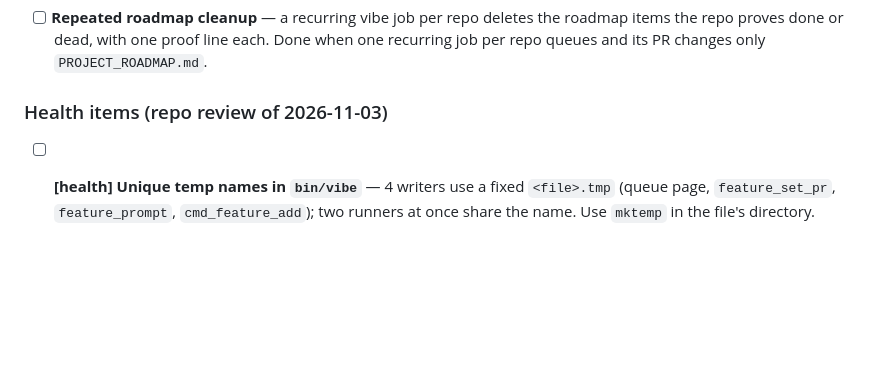
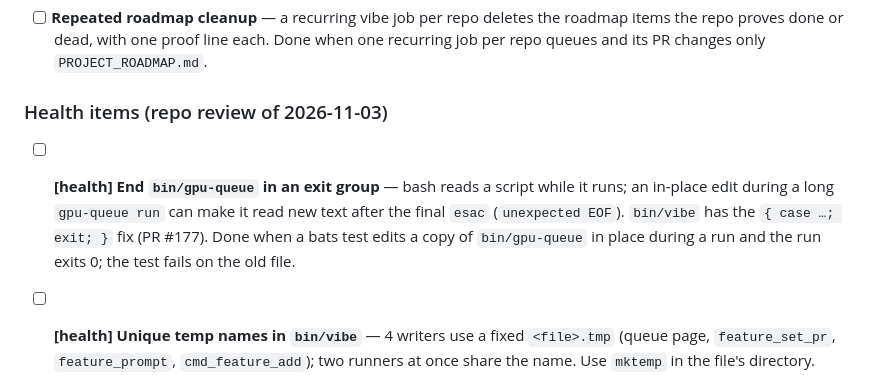
Before and after one commit to lukasmueller-dev/agentic-dev-toolkit, a Markdown page: PROJECT_ROADMAP.md, the part around the change. Rendered like a GitHub page; blank space fills up the shorter version.

Commit message:
docs(roadmap): add the gpu-queue exit group item
Task from the check-in faults: bin/gpu-queue ends in a plain esac, so an
in-place edit during a long run can change its exit status.

```diff
--- a/PROJECT_ROADMAP.md
+++ b/PROJECT_ROADMAP.md
@@ -36,6 +36,12 @@ staged straight from it. Order matters within a track; tracks are independent.
 
 ### Health items (repo review of 2026-11-03)
 
+- [ ] **[health] End `bin/gpu-queue` in an exit group** — bash reads a script
+      while it runs; an in-place edit during a long `gpu-queue run` can make it
+      read new text after the final `esac` (`unexpected EOF`). `bin/vibe` has
+      the `{ case …; exit; }` fix (PR #177).
+      Done when a bats test edits a copy of `bin/gpu-queue` in place during a
+      run and the run exits 0; the test fails on the old file.
 - [ ] **[health] Unique temp names in `bin/vibe`** — 4 writers use a fixed
       `<file>.tmp` (queue page, `feature_set_pr`, `feature_prompt`,
       `cmd_feature_add`); two runners at once share the name. Use `mktemp` in
```
